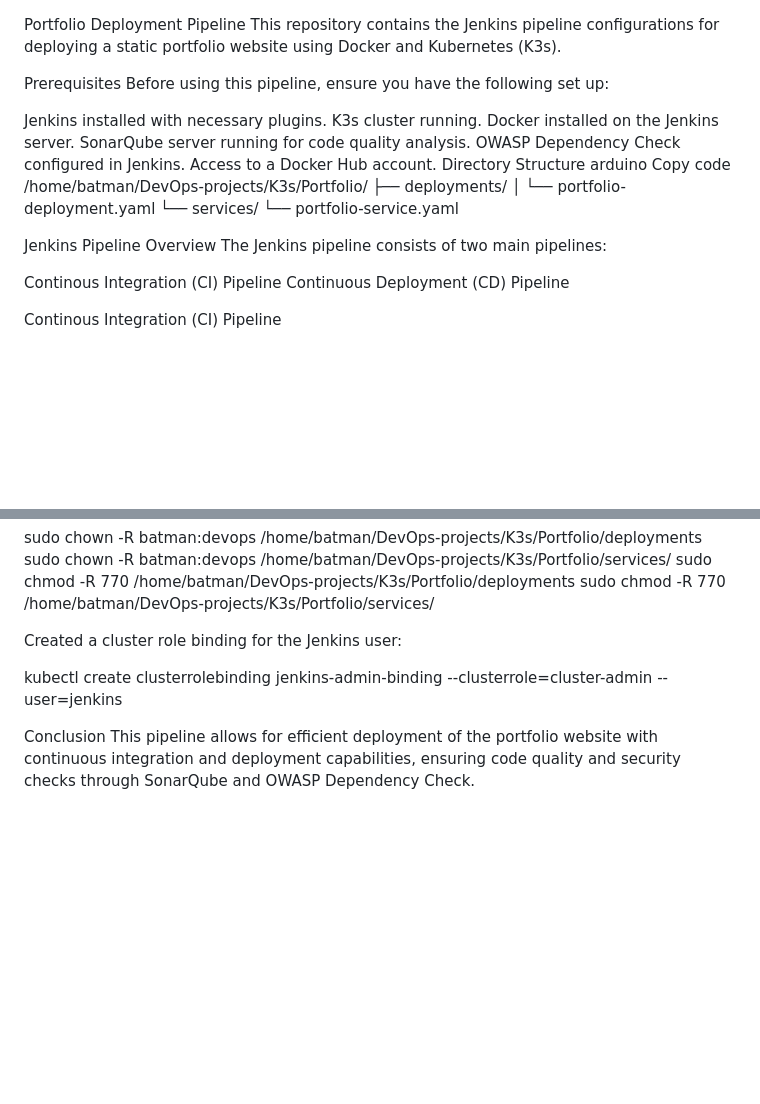
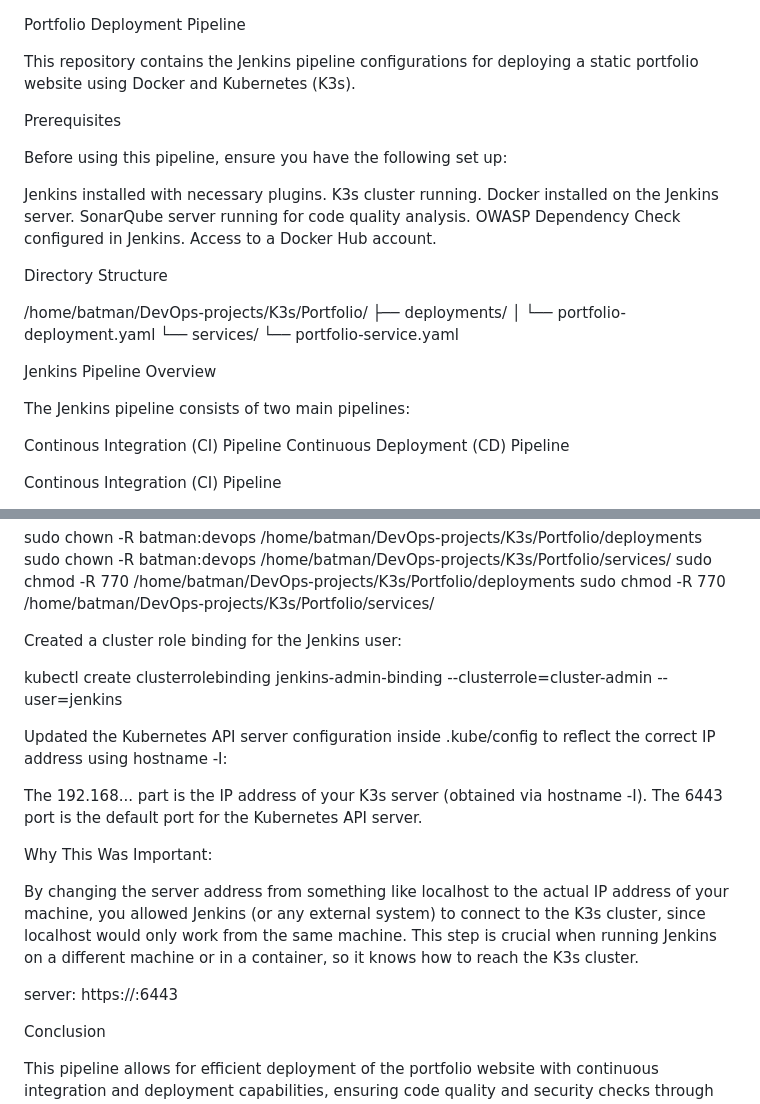
Before and after one commit to praguee/jenkins-CICID-k3s-portfolio, a Markdown page: README.md, 2 parts joined by grey strips. Rendered like a GitHub page; blank space fills up the shorter version.

```diff
--- a/README.md
+++ b/README.md
@@ -1,7 +1,9 @@
 Portfolio Deployment Pipeline
+
 This repository contains the Jenkins pipeline configurations for deploying a static portfolio website using Docker and Kubernetes (K3s).
 
 Prerequisites
+
 Before using this pipeline, ensure you have the following set up:
 
 Jenkins installed with necessary plugins.
@@ -10,9 +12,10 @@ Docker installed on the Jenkins server.
 SonarQube server running for code quality analysis.
 OWASP Dependency Check configured in Jenkins.
 Access to a Docker Hub account.
+
 Directory Structure
-arduino
-Copy code
+
+
 /home/batman/DevOps-projects/K3s/Portfolio/
 ├── deployments/
 │   └── portfolio-deployment.yaml
@@ -20,6 +23,7 @@ Copy code
     └── portfolio-service.yaml
 
 Jenkins Pipeline Overview
+
 The Jenkins pipeline consists of two main pipelines:
 
 Continous Integration (CI) Pipeline
@@ -142,5 +145,18 @@ Created a cluster role binding for the Jenkins user:
 
 kubectl create clusterrolebinding jenkins-admin-binding --clusterrole=cluster-admin --user=jenkins
 
+Updated the Kubernetes API server configuration inside .kube/config to reflect the correct IP address using hostname -I:
+
+The 192.168... part is the IP address of your K3s server (obtained via hostname -I).
+The 6443 port is the default port for the Kubernetes API server.
+
+Why This Was Important:
+
+By changing the server address from something like localhost to the actual IP address of your machine, you allowed Jenkins (or any external system) to connect to the K3s cluster, since localhost would only work from the same machine.
+This step is crucial when running Jenkins on a different machine or in a container, so it knows how to reach the K3s cluster.
+
+server: https://<your-k3s-ip>:6443
+
 Conclusion
+
 This pipeline allows for efficient deployment of the portfolio website with continuous integration and deployment capabilities, ensuring code quality and security checks through SonarQube and OWASP Dependency Check.
```
Also changed, not shown: other parts of README.md (+0 -1 lines).
